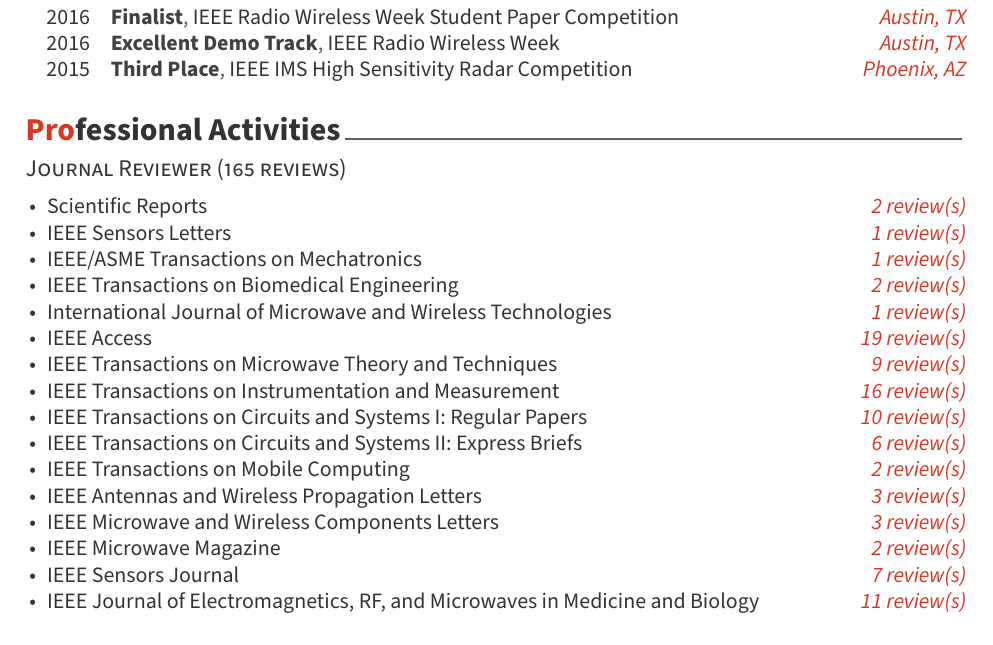
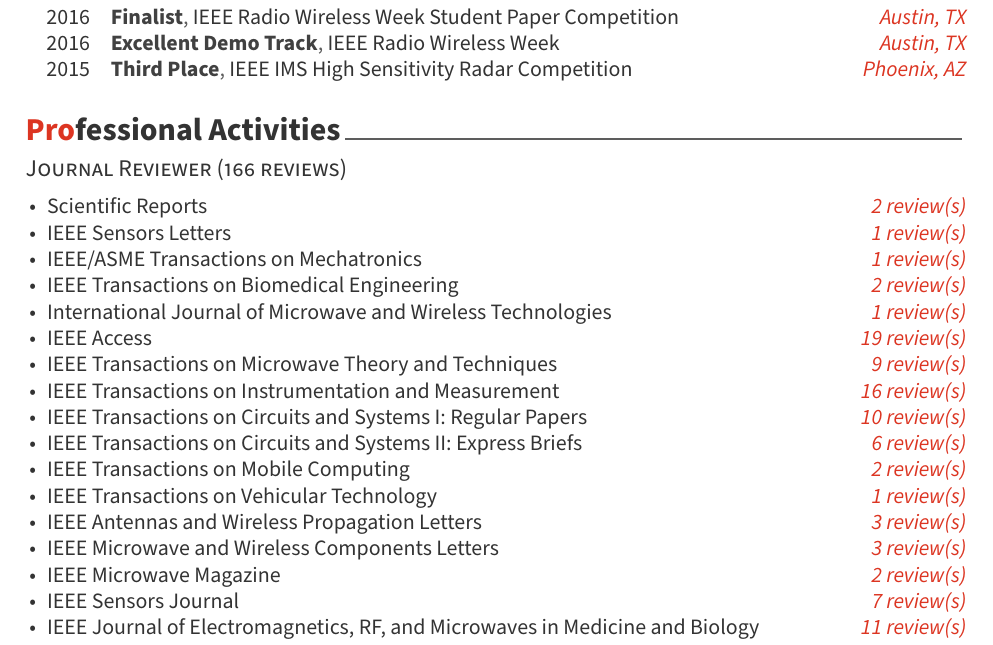
Before and after one commit to rookiepeng/zpeng-resume-cv, a LaTeX CV (LaTeX/zpeng_cv.tex, which reads LaTeX/cv/activities.tex): part of page 2 of 6, cut so that both start at the same text. Compiled offline with XeLaTeX.

Commit message:
Updates from Overleaf

```diff
--- a/LaTeX/cv/activities.tex
+++ b/LaTeX/cv/activities.tex
@@ -1,6 +1,6 @@
 \cvsection{Professional Activities}
 
-\cvsubsection{Journal Reviewer (165 reviews)}
+\cvsubsection{Journal Reviewer (166 reviews)}
 
 \cvparagraph{
     \begin{cvitems}
@@ -16,6 +16,7 @@
         \item {IEEE Transactions on Circuits and Systems I: Regular Papers \hfill \bodyfontlight\slshape\color{awesome} 10 review(s)}
         \item {IEEE Transactions on Circuits and Systems II: Express Briefs \hfill \bodyfontlight\slshape\color{awesome} 6 review(s)}
         \item {IEEE Transactions on Mobile Computing \hfill \bodyfontlight\slshape\color{awesome} 2 review(s)}
+        \item {IEEE Transactions on Vehicular Technology \hfill \bodyfontlight\slshape\color{awesome} 1 review(s)}
         \item {IEEE Antennas and Wireless Propagation Letters \hfill \bodyfontlight\slshape\color{awesome} 3 review(s)}
         \item {IEEE Microwave and Wireless Components Letters \hfill \bodyfontlight\slshape\color{awesome} 3 review(s)}
         \item {IEEE Microwave Magazine \hfill \bodyfontlight\slshape\color{awesome} 2 review(s)}
```
